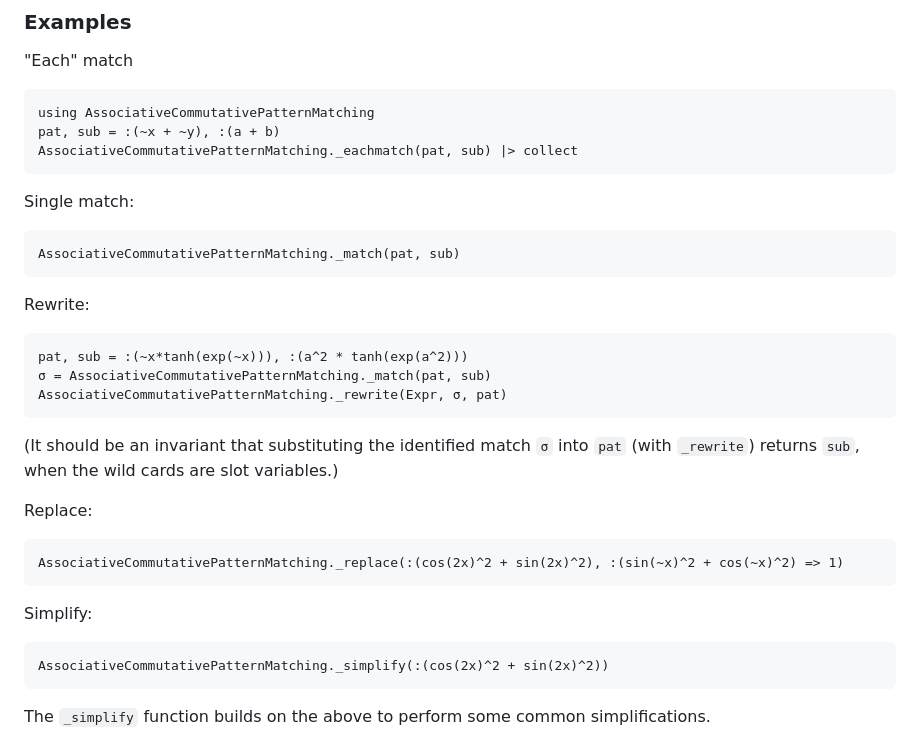
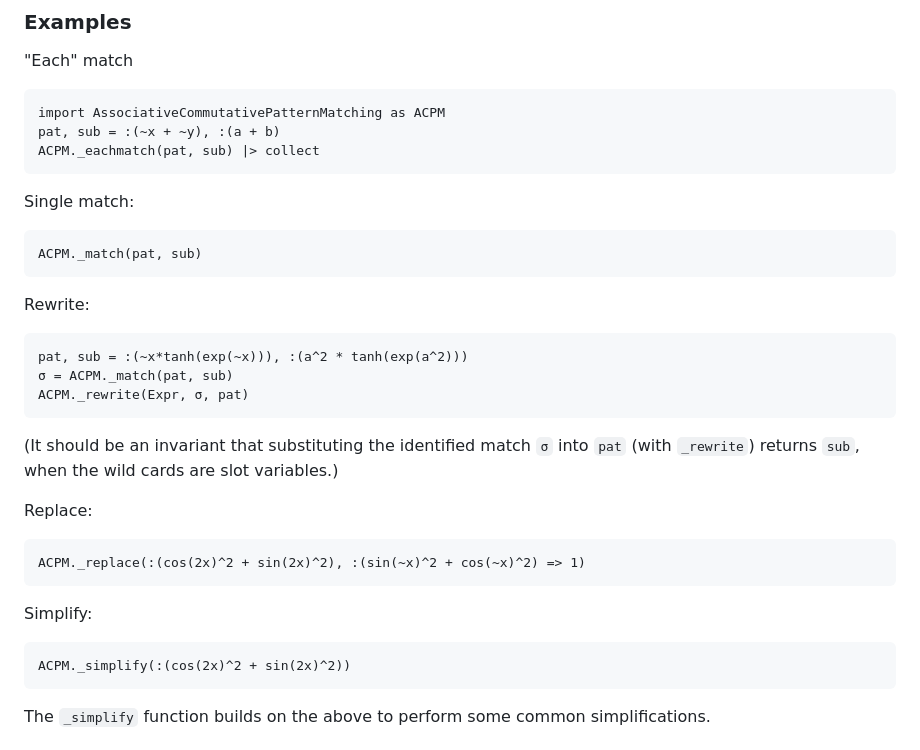
Before and after one commit to jverzani/MatchPy.jl, a Markdown page: docs/src/index.md, the part around one of its changes. Rendered like a GitHub page.

````diff
--- a/docs/src/index.md
+++ b/docs/src/index.md
@@ -28,23 +28,23 @@ Nothing is exported from this package; all methods must be qualified. The method
 "Each" match
 
 ```@repl matchpy
-using AssociativeCommutativePatternMatching
+import AssociativeCommutativePatternMatching as ACPM
 pat, sub = :(~x + ~y), :(a + b)
-AssociativeCommutativePatternMatching._eachmatch(pat, sub) |> collect
+ACPM._eachmatch(pat, sub) |> collect
 ```
 
 Single match:
 
 ```@repl matchpy
-AssociativeCommutativePatternMatching._match(pat, sub)
+ACPM._match(pat, sub)
 ```
 
 Rewrite:
 
 ```@repl matchpy
 pat, sub = :(~x*tanh(exp(~x))), :(a^2 * tanh(exp(a^2)))
-σ = AssociativeCommutativePatternMatching._match(pat, sub)
-AssociativeCommutativePatternMatching._rewrite(Expr, σ, pat)
+σ = ACPM._match(pat, sub)
+ACPM._rewrite(Expr, σ, pat)
 ```
 
 (It should be an invariant that substituting the identified match `σ` into `pat` (with `_rewrite`) returns `sub`, when the wild cards are slot variables.)
@@ -52,13 +52,13 @@ AssociativeCommutativePatternMatching._rewrite(Expr, σ, pat)
 Replace:
 
 ```@repl matchpy
-AssociativeCommutativePatternMatching._replace(:(cos(2x)^2 + sin(2x)^2), :(sin(~x)^2 + cos(~x)^2) => 1)
+ACPM._replace(:(cos(2x)^2 + sin(2x)^2), :(sin(~x)^2 + cos(~x)^2) => 1)
 ```
 
 Simplify:
 
 ```@repl matchpy
-AssociativeCommutativePatternMatching._simplify(:(cos(2x)^2 + sin(2x)^2))
+ACPM._simplify(:(cos(2x)^2 + sin(2x)^2))
 ```
 
 The `_simplify` function builds on the above to perform some common simplifications.
````
Also changed, not shown: other parts of docs/src/index.md (+12 -12 lines).
